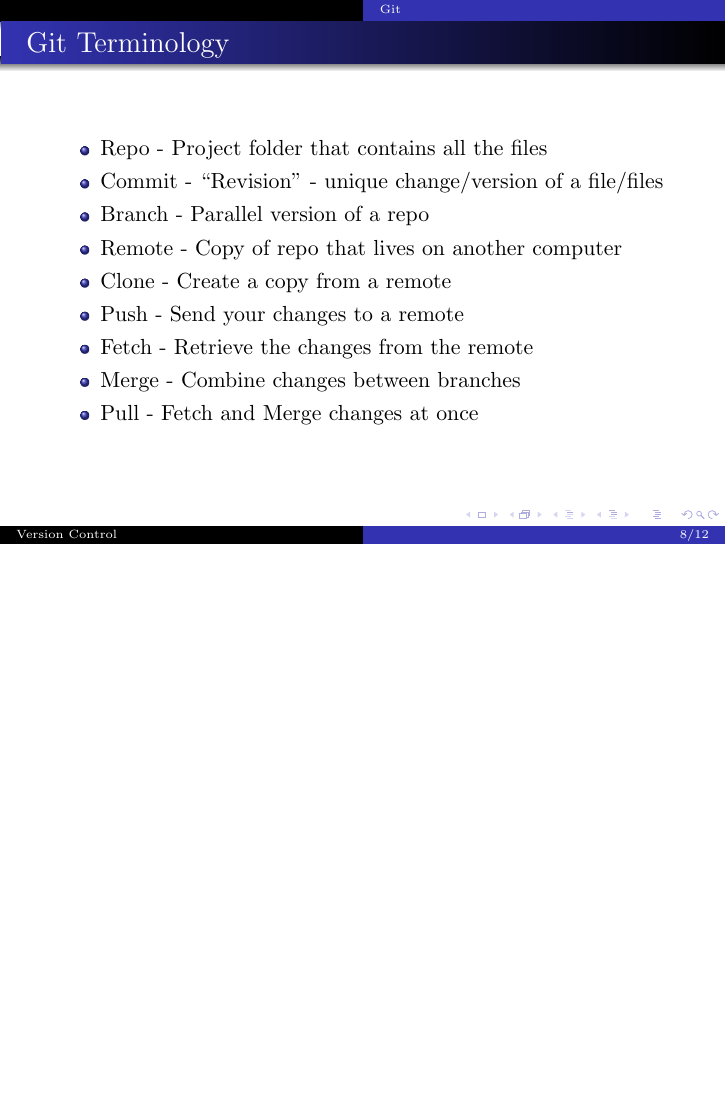
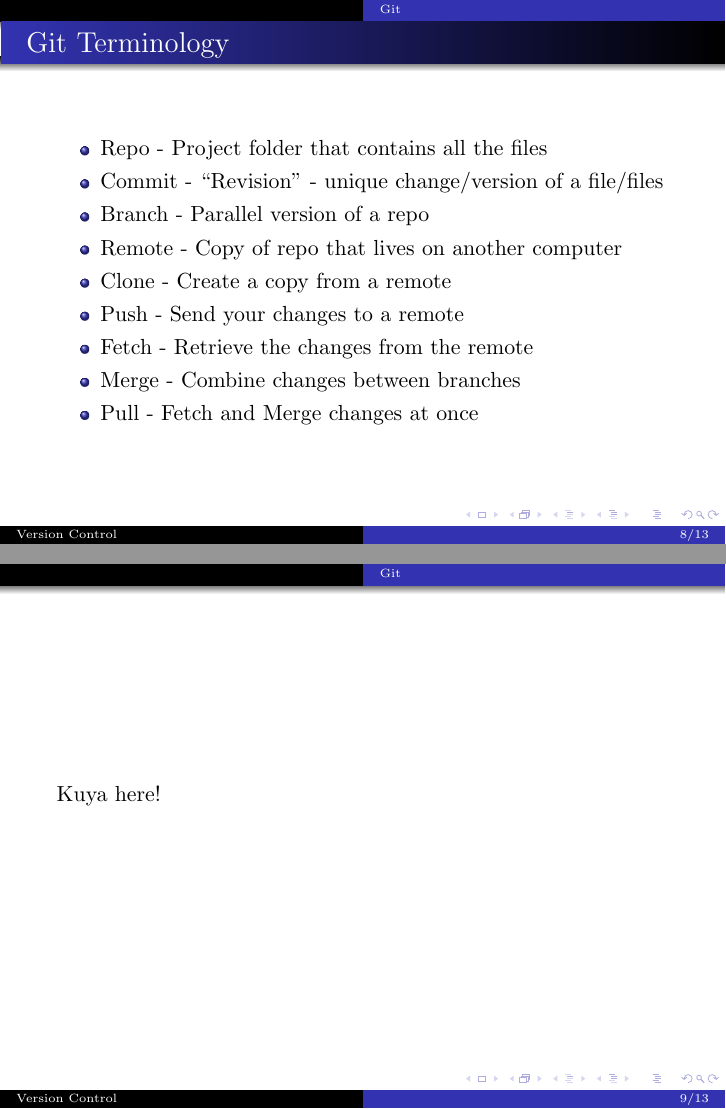
Before and after one commit to skulumani/git_seminar, LaTeX slides (presentation.tex): page 17 of 21 before the commit and pages 17 and 18 of 22 after it, the two joined at a grey line, the shorter picture padded with empty space. Compiled offline with pdfLaTeX.

Commit message:
Kuya edit one slide

```diff
--- a/presentation.tex
+++ b/presentation.tex
@@ -230,6 +230,10 @@
     \item Pull - Fetch and Merge changes at once
 \end{itemize}
 \end{frame}%--------------------------------------------%
+\begin{frame}
+	Kuya here!
+\end{frame}
+
 
 \begin{frame}{Using Git}%--------------------------------------------%
 
```
